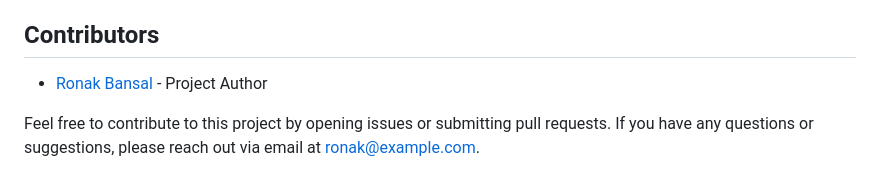
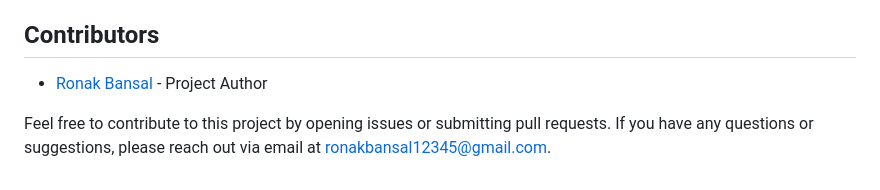
Before and after one commit to Ronak1231/Employee_Burnout_Analysis, a Markdown page: README.md, the part around one of its changes. GitHub-like rendering.

```diff
--- a/README.md
+++ b/README.md
@@ -105,2 +105,2 @@ This project is licensed under the MIT License - see the [LICENSE](LICENSE) file
 
-Feel free to contribute to this project by opening issues or submitting pull requests. If you have any questions or suggestions, please reach out via email at [ronak@example.com](mailto:ronakbansal12345@example.com).
+Feel free to contribute to this project by opening issues or submitting pull requests. If you have any questions or suggestions, please reach out via email at [ronakbansal12345@gmail.com](mailto:ronakbansal12345@gmail.com).
```
Also changed, not shown: other parts of README.md (+1 -1 lines).
